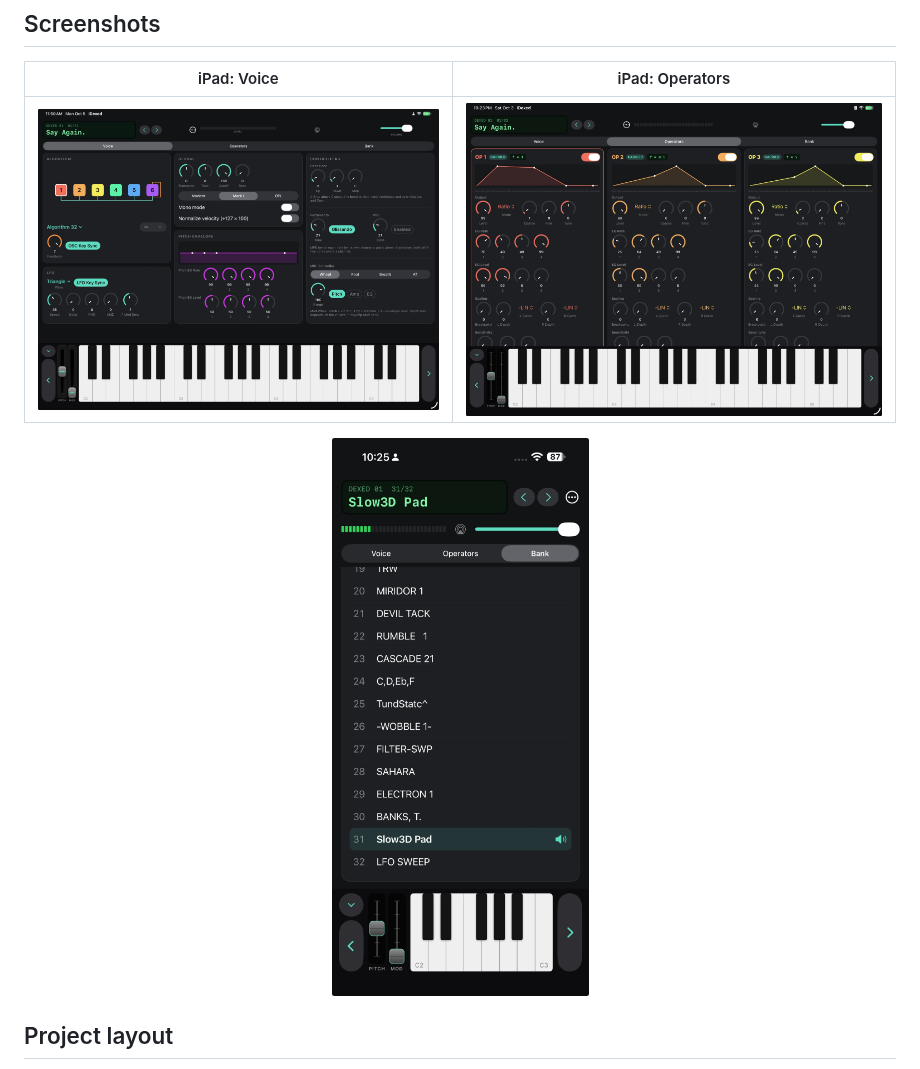
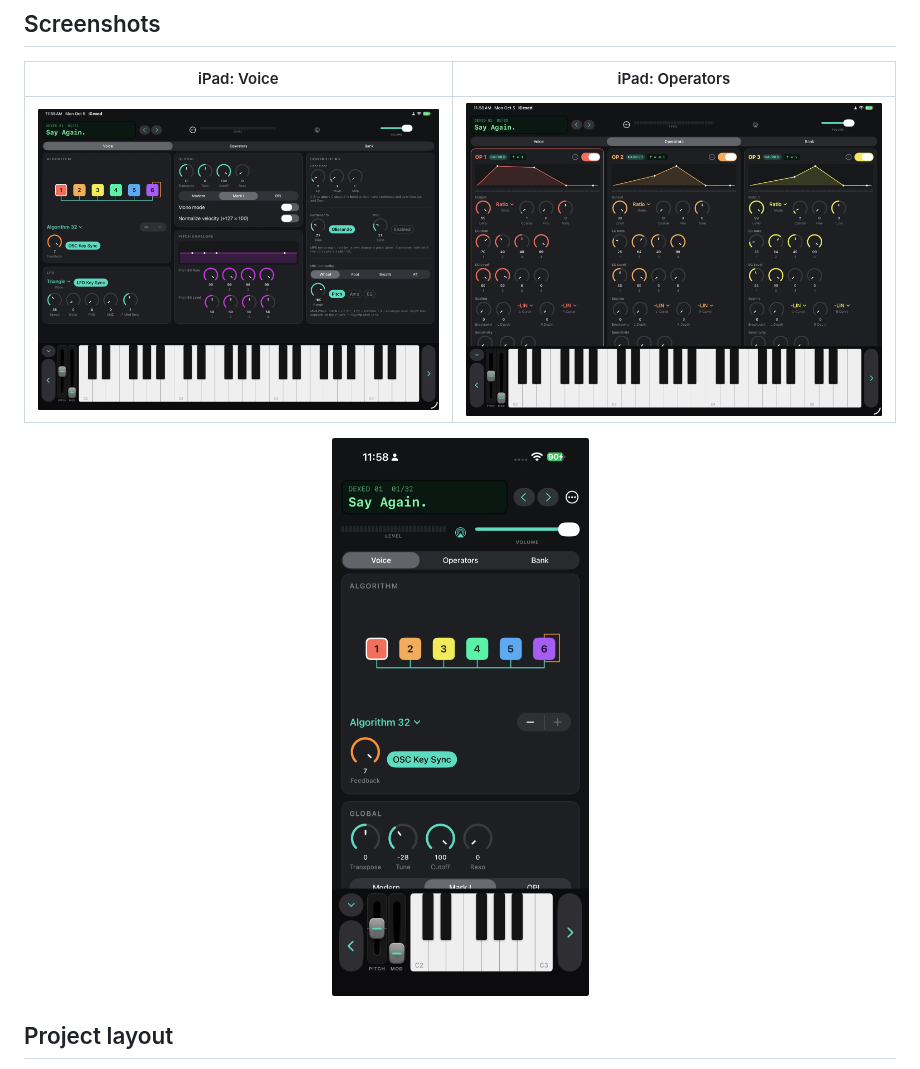
Before and after one commit to kenroy/iDexed, a Markdown page: README.md, the part around the change. Drawn GitHub-style; pictures changed too: docs/screenshots/ipad-operators.png, docs/screenshots/ipad-voice.png, docs/screenshots/iphone-bank.png (deleted).

Commit message:
Simplify Pitch and Mod slider caps; refresh README screenshots
Co-Authored-By: Claude Sonnet 5.5 <noreply@anthropic.com>

```diff
--- a/README.md
+++ b/README.md
@@ -9,7 +9,7 @@ A native SwiftUI port of [Dexed](https://github.com/asb2m10/dexed), the open-sou
 | ![Voice tab on iPad Pro 13-inch: algorithm, global, pitch envelope, LFO and controllers cards](docs/screenshots/ipad-voice.png) | ![Operators tab on iPad Pro 13-inch: three operator cards with envelopes, meters and frequency readouts](docs/screenshots/ipad-operators.png) |
 
 <p align="center">
-  <img src="docs/screenshots/iphone-bank.png" alt="Bank tab on iPhone 16 Pro Max with the on-screen keyboard and pitch and mod wheels" width="320">
+  <img src="docs/screenshots/iphone-voice.png" alt="Voice tab on iPhone 16 Pro Max with the algorithm and global cards, on-screen keyboard and pitch and mod sliders" width="320">
 </p>
 
 ## Project layout
```
Also changed, not shown: 1 other file.
